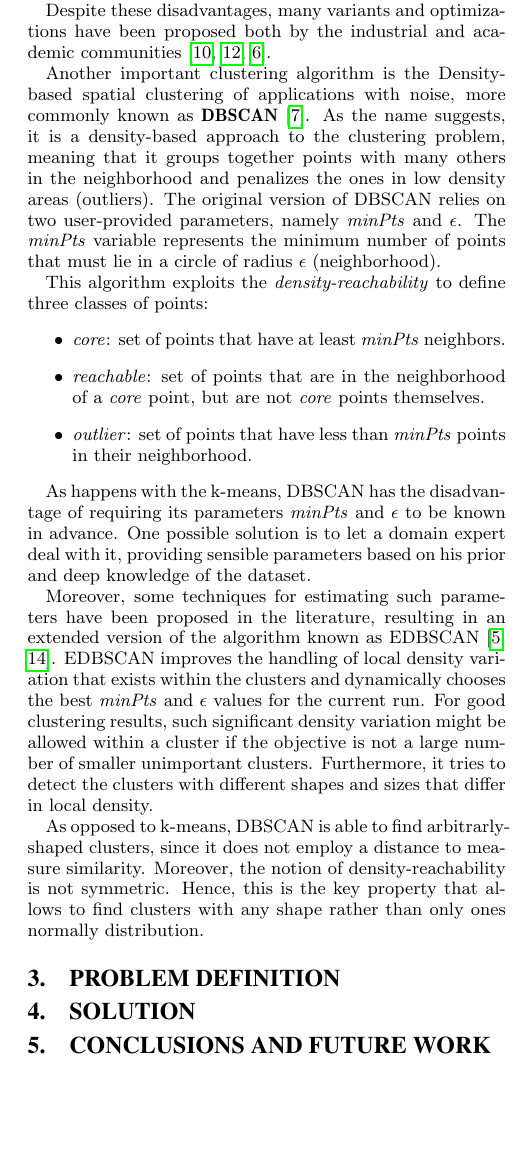
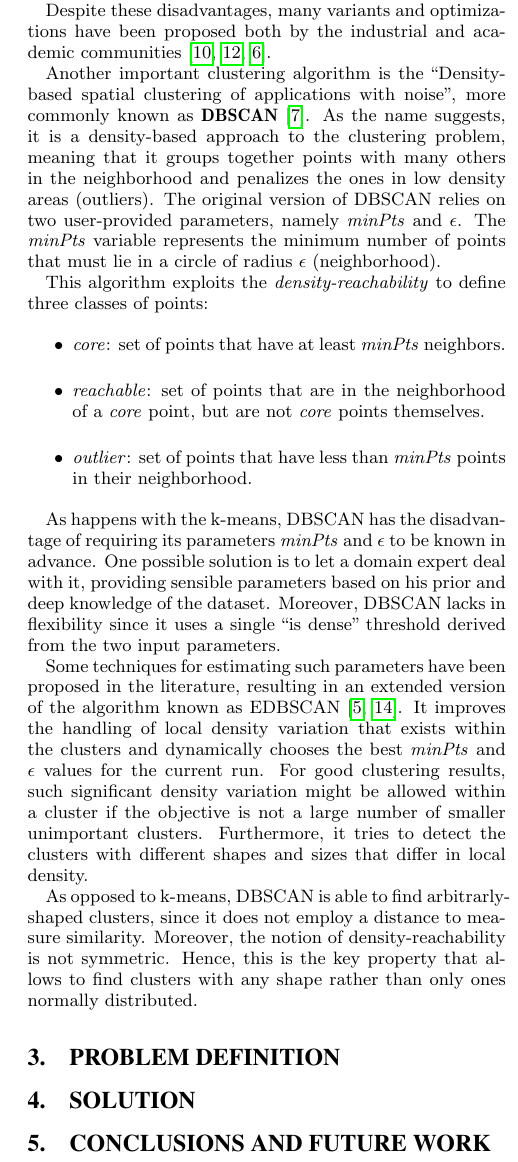
Before and after one commit to GianlucaBortoli/enhanced-clustering, a LaTeX paper (report/report.tex, which reads report/sections/related.tex): part of one column of page 2 of 2, cut so that both start at the same text, the shorter picture padded with empty space. Compiled offline with pdfLaTeX.

Commit message:
minor fixes (complete dbscan)

```diff
--- a/report/sections/related.tex
+++ b/report/sections/related.tex
@@ -26,7 +26,7 @@ It follows that the algorithm performs best when the input data have features va
 Despite these disadvantages, many variants and optimizations have been proposed both by the industrial and academic communities~\cite{kanungo2002efficient,likas2003global,elkan2003using}.
 
 
-Another important clustering algorithm is the Density-based spatial clustering of applications with noise, more commonly known as \textbf{DBSCAN}~\cite{ester1996density}.
+Another important clustering algorithm is the ``Density-based spatial clustering of applications with noise'', more commonly known as \textbf{DBSCAN}~\cite{ester1996density}.
 As the name suggests, it is a density-based approach to the clustering problem,
 meaning that it groups together points with many others in the neighborhood
 and penalizes the ones in low density areas (outliers).
@@ -45,12 +45,13 @@ This algorithm exploits the \emph{density-reachability} to define three classes
 
 As happens with the k-means, DBSCAN has the disadvantage of requiring its parameters \emph{minPts} and $\epsilon$ to be known in advance.
 One possible solution is to let a domain expert deal with it, providing sensible parameters based on his prior and deep knowledge of the dataset.
+Moreover, DBSCAN lacks in flexibility since it uses a single ``is dense'' threshold derived from the two input parameters.
 
-Moreover, some techniques for estimating such parameters have been proposed in the literature, resulting in an extended version of the algorithm known as EDBSCAN~\cite{elbatta2013dynamic, ram2009enhanced}.
-EDBSCAN improves the handling of local density variation that exists within the clusters and dynamically chooses the best \emph{minPts} and $\epsilon$ values for the current run.
+Some techniques for estimating such parameters have been proposed in the literature, resulting in an extended version of the algorithm known as EDBSCAN~\cite{elbatta2013dynamic, ram2009enhanced}.
+It improves the handling of local density variation that exists within the clusters and dynamically chooses the best \emph{minPts} and $\epsilon$ values for the current run.
 For good clustering results, such significant density variation might be allowed within a cluster if the objective is not a large number of smaller unimportant clusters.
 Furthermore, it tries to detect the clusters with different shapes and sizes that differ in local density.
 
 As opposed to k-means, DBSCAN is able to find arbitrarly-shaped clusters, since it does not employ a distance to measure similarity.
 Moreover, the notion of density-reachability is not symmetric.
-Hence, this is the key property that allows to find clusters with any shape rather than only ones normally distribution.
+Hence, this is the key property that allows to find clusters with any shape rather than only ones normally distributed.
```
Also changed, not shown: report/Makefile, report/report.pdf.
